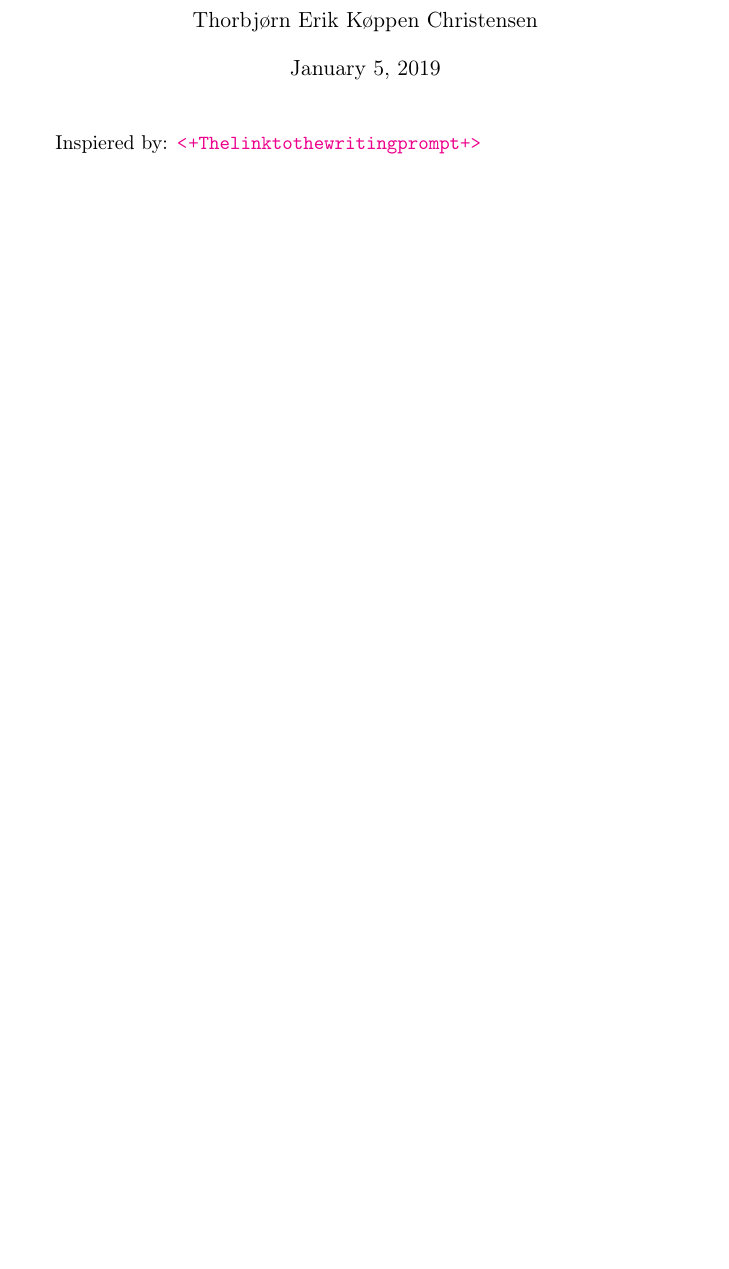
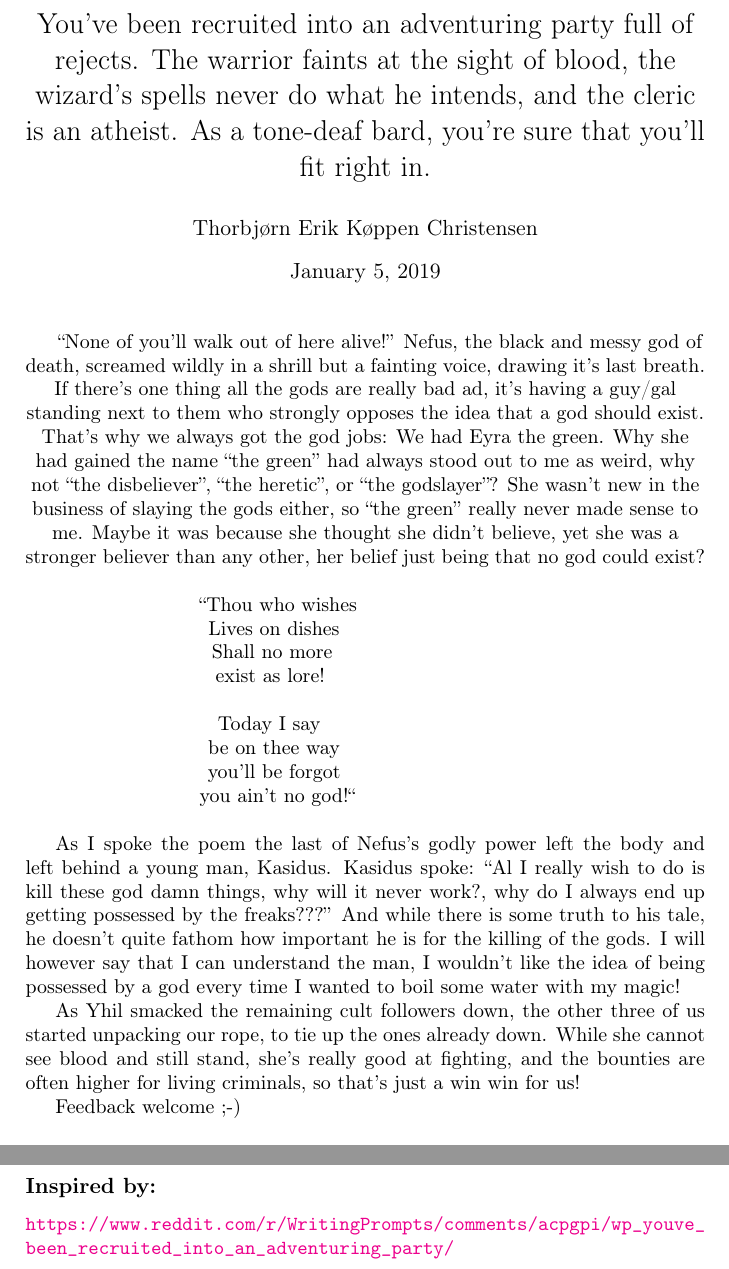
Before and after one commit to Awwkaw/stories, a LaTeX book (2019-01-05/english/story.tex): part of the page before the commit and two parts of pages 1 and 2 of 2 after it, the two joined at a grey line, cut at the place of the change, the shorter picture padded with empty space. Compiled offline with pdfLaTeX.

Commit message:
wrote the first stories and changed the aday script a bitmore

```diff
--- a/2019-01-05/english/story.tex
+++ b/2019-01-05/english/story.tex
@@ -4,12 +4,40 @@
 \usepackage{siunitx,mathtools}
 \usepackage{hyperref}
 \hypersetup{colorlinks=true}
-\title{}
+\title{You've been recruited into an adventuring party full of rejects. The warrior faints at the sight of blood, the wizard's spells never do what he intends, and the cleric is an atheist. As a tone-deaf bard, you're sure that you'll fit right in.}
 \author{Thorbjørn Erik Køppen Christensen}
 \begin{document}
 \maketitle{}
-Inspiered by:
-\url{<+The link to the writing prompt+>}
+
+``None of you'll walk out of here alive!'' Nefus, the black and messy god of death, screamed wildly in a shrill but a fainting voice, drawing it's last breath.
+If there's one thing all the gods are really bad ad, it's having a guy/gal standing next to them who strongly opposes the idea that a god should exist.
+That's why we always got the god jobs:
+We had Eyra the green.
+Why she had gained the name ``the green'' had always stood out to me as weird, why not ``the disbeliever'', ``the heretic'',  or ``the godslayer''?
+She wasn't new in the business of slaying the gods either, so ``the green'' really never made sense to me.
+Maybe it was because she thought she didn't believe, yet she was a stronger believer than any other, her belief just being that no god could exist?\newline\newline
+\begin{centering}
+       ``Thou who wishes \newline
+       Lives on dishes\newline
+       Shall no more\newline
+       exist as lore! \newline\newline
+       Today I say\newline
+       be on thee way\newline
+       you'll be forgot\newline
+       you ain't no god!{``}\newline
+
+\end{centering}
+
+As I spoke the poem the last of Nefus's godly power left the body and left behind a young man, Kasidus.
+Kasidus spoke: ``Al I really wish to do is kill these god damn things, why will it never work?, why do I always end up getting possessed by the freaks???''
+And while there is some truth to his tale, he doesn't quite fathom how important he is for the killing of the gods.
+I will however say that I can understand the man, I wouldn't like the idea of being possessed by a god every time I wanted to boil some water with my magic!
+
+As Yhil smacked the remaining cult followers down, the other three of us started unpacking our rope, to tie up the ones already down.
+While she cannot see blood and still stand, she's really good at fighting, and the bounties are often higher for living criminals, so that's just a win win for us!
 
 
+Feedback welcome ;-)
+\subsection{Inspired by:}
+\url{https://www.reddit.com/r/WritingPrompts/comments/acpgpi/wp_youve_been_recruited_into_an_adventuring_party/}
 \end{document}
```
Also changed, not shown: 2019-01-05/dansk/story.tex (+9 -3 lines), 2019-01-05/dansk/story.pdf (added), 2019-01-05/english/story.pdf (added), 11 other files.
